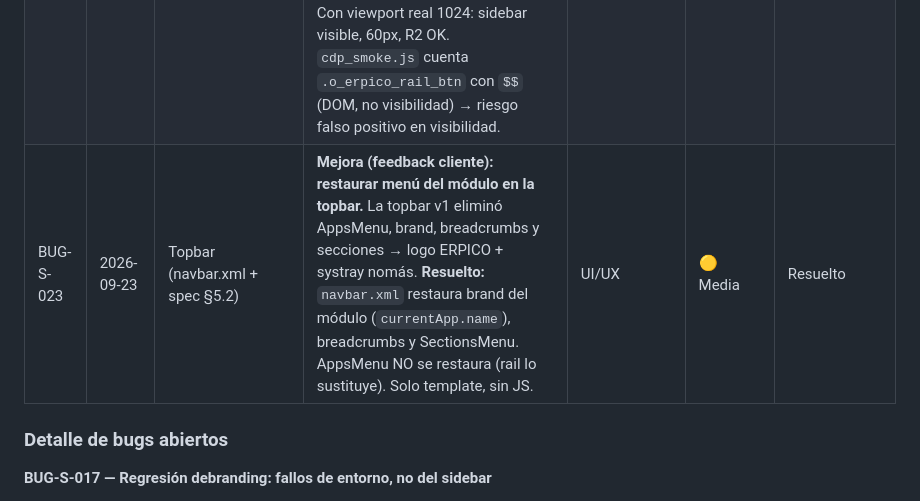
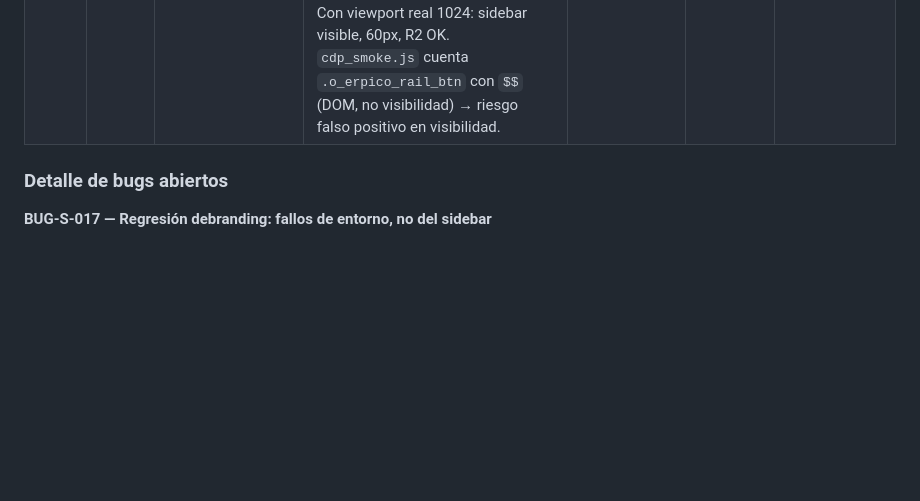
Before and after one commit to Vankisito/Branding_web_sidebar, a Markdown page: specs/Bugs.md, the part around the change. Rendered like a GitHub page; blank space fills up the shorter version.

Commit message:
fix: BUG-S-023 mover de Abiertos a Resueltos

```diff
--- a/specs/Bugs.md
+++ b/specs/Bugs.md
@@ -36,7 +36,6 @@ obvios, añadir un bloque en *Detalle de bugs abiertos*. Al resolverlo, moverlo
 | BUG-S-021 | 2026-09-23 | Breakpoints (sidebar.scss:92, sidebar.xml:7) | **Gap 769-991px sin acceso a apps.** Sidebar visible solo ≥992px (`d-lg-flex`), toggle drawer solo ≤768px (`@media max-width:768`). Entre 769 y 991px: sidebar oculto Y toggle oculto → usuario sin navegación de apps. Afecta tablets portrait, ventanas medianas y **viewport default de Puppeteer (800×600)**. | UI/UX | 🟡 Media | Abierto |
 | BUG-S-022 | 2026-09-23 | Drawer móvil (sidebar.xml:144) | **Drawer móvil excluye `otherApps`.** Itera solo `state.railApps`; apps sin icono brand (ej. mass_mailing "Email Marketing", "Apps") caen en `otherApps` y quedan accesibles solo desde el panel "Todas las aplicaciones" (desktop). En móvil no hay panel all-apps → estas apps no navegables. | UI/UX | ⚪ Baja | Abierto |
 | BUG-S-020 | 2026-09-23 | Test infra (cdp_layout.js / cdp_smoke.js) | **Falso negativo de layout por viewport por defecto.** `cdp_layout.js` y `cdp_smoke.js` no llaman `page.setViewport` → Puppeteer usa 800×600. Sidebar (`d-lg-flex`, oculto <992px) → `display:none`. Informe decía "Sidebar oculto a 1024px — d-lg-flex no aplica" (falso: era 800px). Con viewport real 1024: sidebar visible, 60px, R2 OK. `cdp_smoke.js` cuenta `.o_erpico_rail_btn` con `$$` (DOM, no visibilidad) → riesgo falso positivo en visibilidad. | QA/test | 🟡 Media | Abierto (herramienta) |
-| BUG-S-023 | 2026-09-23 | Topbar (navbar.xml + spec §5.2) | **Mejora (feedback cliente): restaurar menú del módulo en la topbar.** La topbar v1 eliminó AppsMenu, brand, breadcrumbs y secciones → logo ERPICO + systray nomás. **Resuelto:** `navbar.xml` restaura brand del módulo (`currentApp.name`), breadcrumbs y SectionsMenu. AppsMenu NO se restaura (rail lo sustituye). Solo template, sin JS. | UI/UX | 🟡 Media | Resuelto |
 
 ### Detalle de bugs abiertos
 
```
